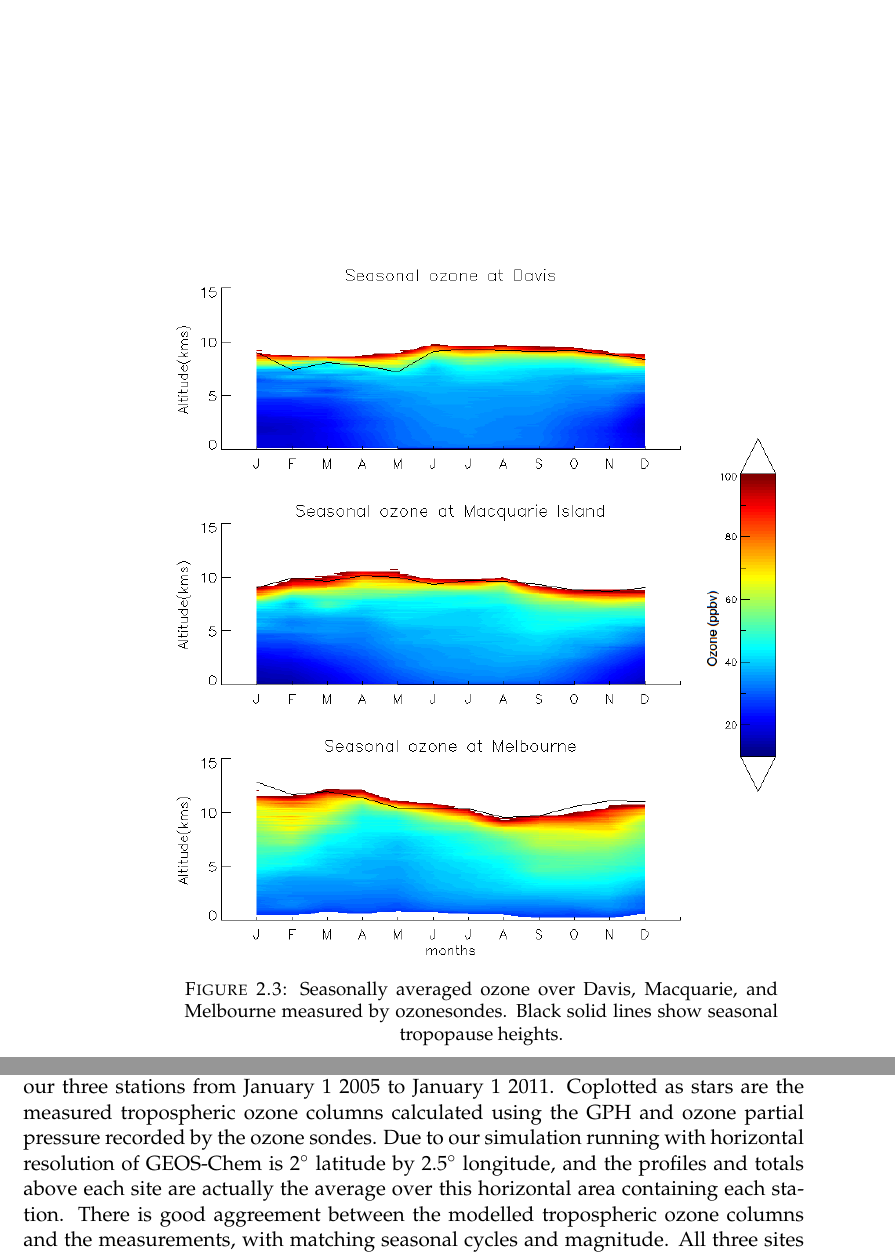
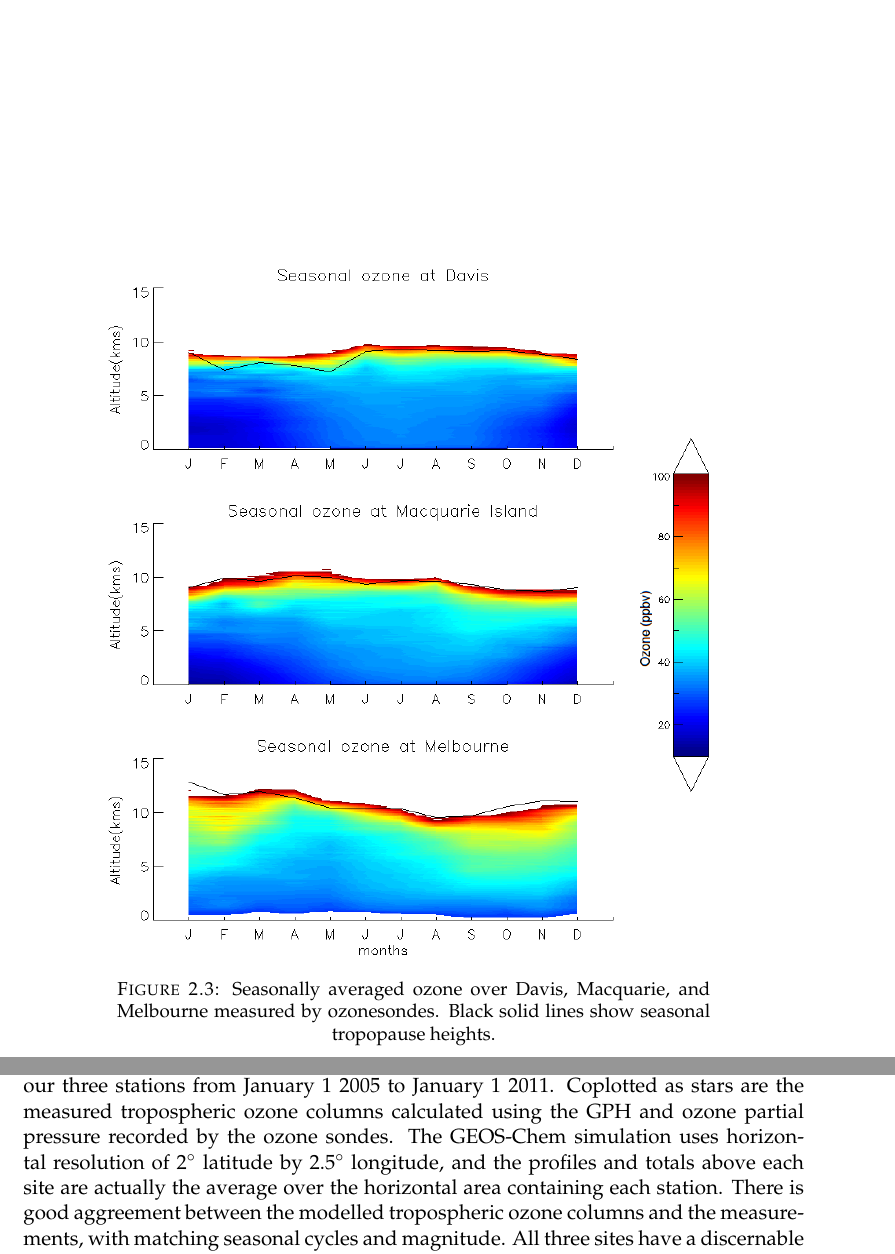
Before and after one commit to jibbals/thesis, a LaTeX thesis (thesis.tex, which reads Chapters/Ozone.tex): two parts of pages 41 and 50 of 90 before the commit and two parts of pages 40 and 50 of 81 after it, joined at a grey line, cut so that both start at the same text. Compiled offline with pdfLaTeX.

Commit message:
Small fixes to Ozone.tex

```diff
--- a/Chapters/Ozone.tex
+++ b/Chapters/Ozone.tex
@@ -155,7 +155,7 @@
     \end{center}\end{figure}
 
     \begin{figure}\begin{center}
-      \includegraphics[width=0.8\columnwidth]{Figures/Ozone/seasonaltropozone}
+      \includegraphics[width=0.8\columnwidth]{Figures/Ozone/seasonaltropozone.png}
       \caption{
 	Seasonally averaged ozone over Davis, Macquarie, and Melbourne measured by ozonesondes.
 	Black solid lines show seasonal tropopause heights.%
@@ -368,7 +368,7 @@
 
     Figure \ref{ch_o3:fig:StationSeriesGEOSChem} shows the time series of tropospheric ozone (TVC$_{O_3}$) simulated over our three stations from January 1 2005 to January 1 2011.
     Coplotted as stars are the measured tropospheric ozone columns calculated using the GPH and ozone partial pressure recorded by the ozone sondes.
-    Due to our simulation running with horizontal resolution of GEOS-Chem is 2$^{\circ}$ latitude by 2.5$^{\circ}$ longitude, and the profiles and totals above each site are actually the average over this horizontal area containing each station.
+    The GEOS-Chem simulation uses horizontal resolution of 2$^{\circ}$ latitude by 2.5$^{\circ}$ longitude, and the profiles and totals above each site are actually the average over the horizontal area containing each station.
     There is good aggreement between the modelled tropospheric ozone columns and the measurements, with matching seasonal cycles and magnitude.
     All three sites have a discernable yearly cycle, with Davis having the least spread as well as the greatest outliers.
     These outlying tropospheric ozone columns all occur during the July to September months (TODO: reasons for why? simulated summer turbulence?).
--- a/thesis.tex
+++ b/thesis.tex
@@ -45,8 +45,8 @@ singlespacing, % Single line spacing, alternatives: onehalfspacing or doublespac
 
 % User the bibtex backend with the authoryear citation style (which resembles APA)
 %\usepackage[backend=bibtex,style=authoryear,natbib=true]{biblatex}
-\usepackage[backend=bibtex,bibencoding=ascii,style=authoryear,sorting=none,natbib=true]{biblatex}
-%\usepackage[backend=biber,bibencoding=ascii,style=authoryear,sorting=none,natbib=true]{biblatex}
+%\usepackage[backend=bibtex,bibencoding=ascii,style=authoryear,sorting=none,natbib=true]{biblatex}
+\usepackage[backend=biber,bibencoding=ascii,style=authoryear,sorting=none,natbib=true]{biblatex}
 
 %\addbibresource{references.bib} % The filename of the bibliography
 % Bibliography autosynced with mendeley thesis folder on laptop
```
Also changed, not shown: thesis.bbl (deleted), Chapters/Ozone.tex (2 more changed lines), 2 other files.
